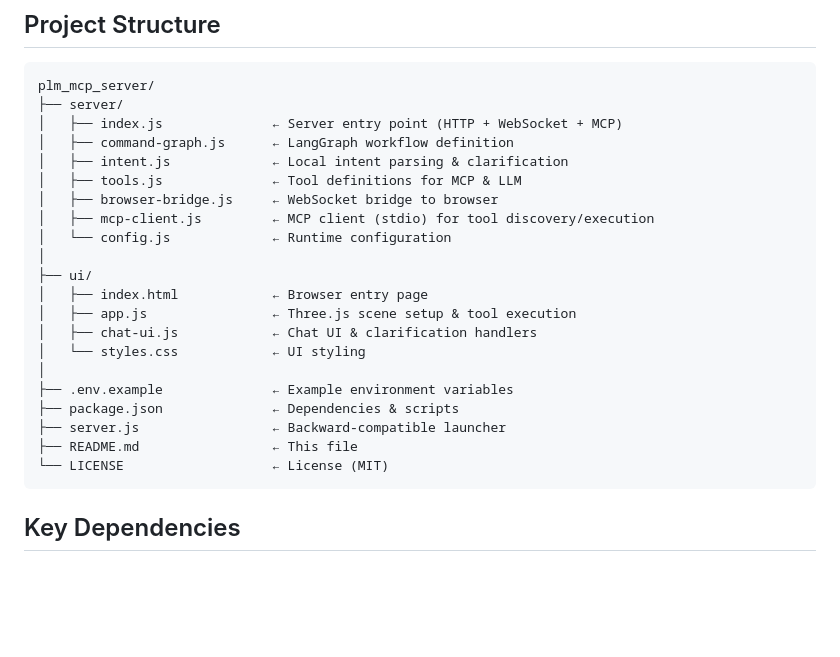
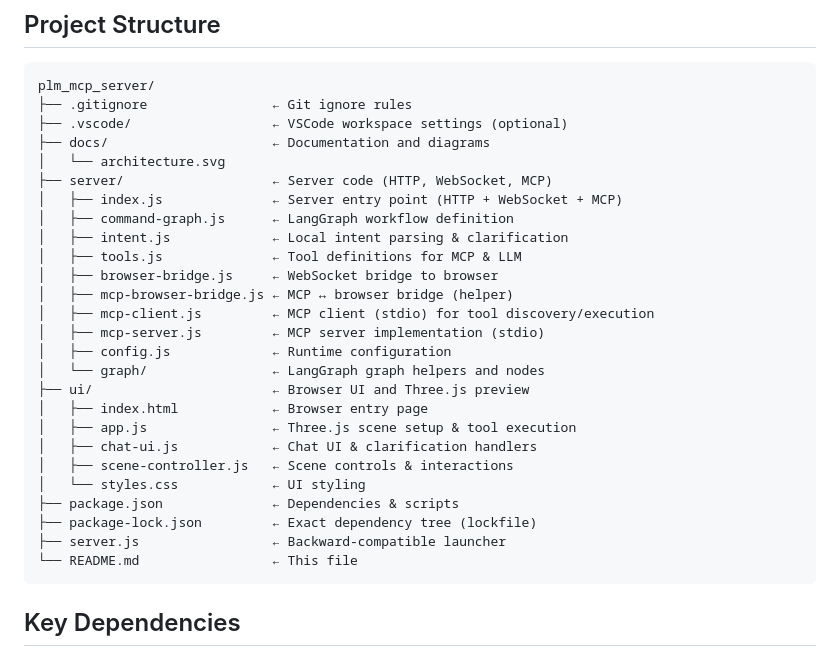
Before and after one commit to JiteshPL/plm_mcp_server, a Markdown page: README.md, the part around the change. Rendered like a GitHub page; blank space fills up the shorter version.

Commit message:
docs: update README project structure to match repository

````diff
--- a/README.md
+++ b/README.md
@@ -264,26 +264,31 @@ MAX_NEW_TOKENS = process.env.MAX_NEW_TOKENS || process.env.HUGGINGFACE_MAX_NEW_T
 
 ```
 plm_mcp_server/
-├── server/
+├── .gitignore                ← Git ignore rules
+├── .vscode/                  ← VSCode workspace settings (optional)
+├── docs/                     ← Documentation and diagrams
+│   └── architecture.svg
+├── server/                   ← Server code (HTTP, WebSocket, MCP)
 │   ├── index.js              ← Server entry point (HTTP + WebSocket + MCP)
 │   ├── command-graph.js      ← LangGraph workflow definition
 │   ├── intent.js             ← Local intent parsing & clarification
 │   ├── tools.js              ← Tool definitions for MCP & LLM
 │   ├── browser-bridge.js     ← WebSocket bridge to browser
+│   ├── mcp-browser-bridge.js ← MCP ↔ browser bridge (helper)
 │   ├── mcp-client.js         ← MCP client (stdio) for tool discovery/execution
-│   └── config.js             ← Runtime configuration
-│
-├── ui/
+│   ├── mcp-server.js         ← MCP server implementation (stdio)
+│   ├── config.js             ← Runtime configuration
+│   └── graph/                ← LangGraph graph helpers and nodes
+├── ui/                       ← Browser UI and Three.js preview
 │   ├── index.html            ← Browser entry page
 │   ├── app.js                ← Three.js scene setup & tool execution
 │   ├── chat-ui.js            ← Chat UI & clarification handlers
+│   ├── scene-controller.js   ← Scene controls & interactions
 │   └── styles.css            ← UI styling
-│
-├── .env.example              ← Example environment variables
 ├── package.json              ← Dependencies & scripts
+├── package-lock.json         ← Exact dependency tree (lockfile)
 ├── server.js                 ← Backward-compatible launcher
-├── README.md                 ← This file
-└── LICENSE                   ← License (MIT)
+└── README.md                 ← This file
 ```
 
 ## Key Dependencies
````
